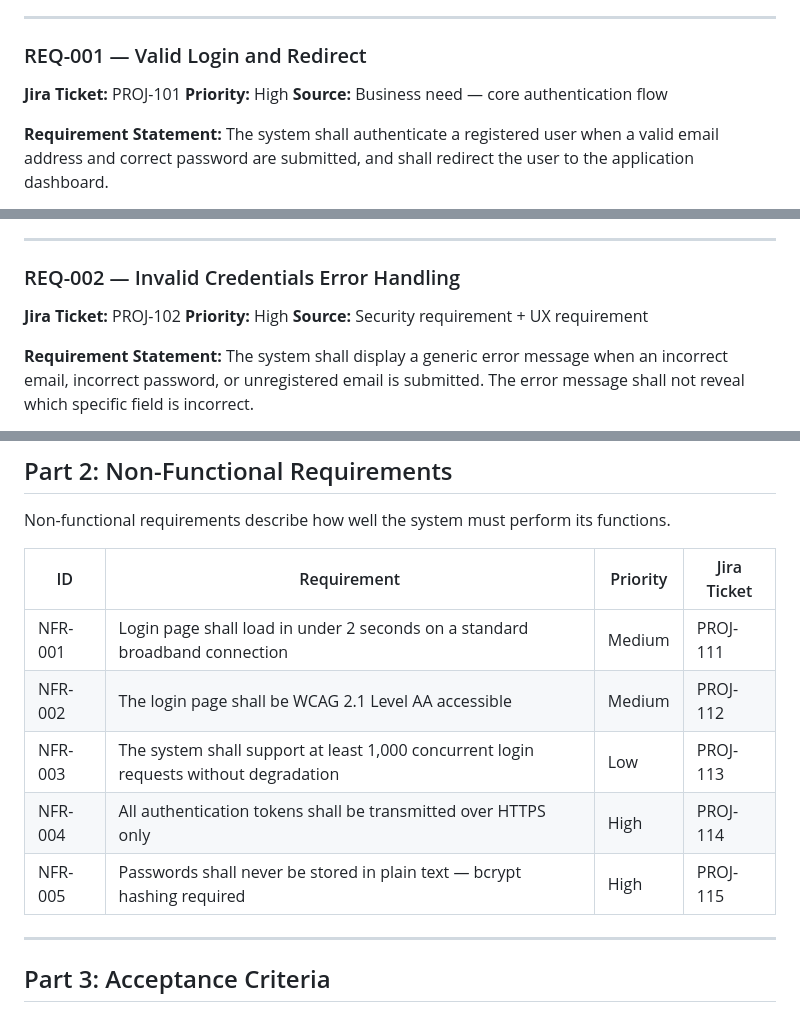
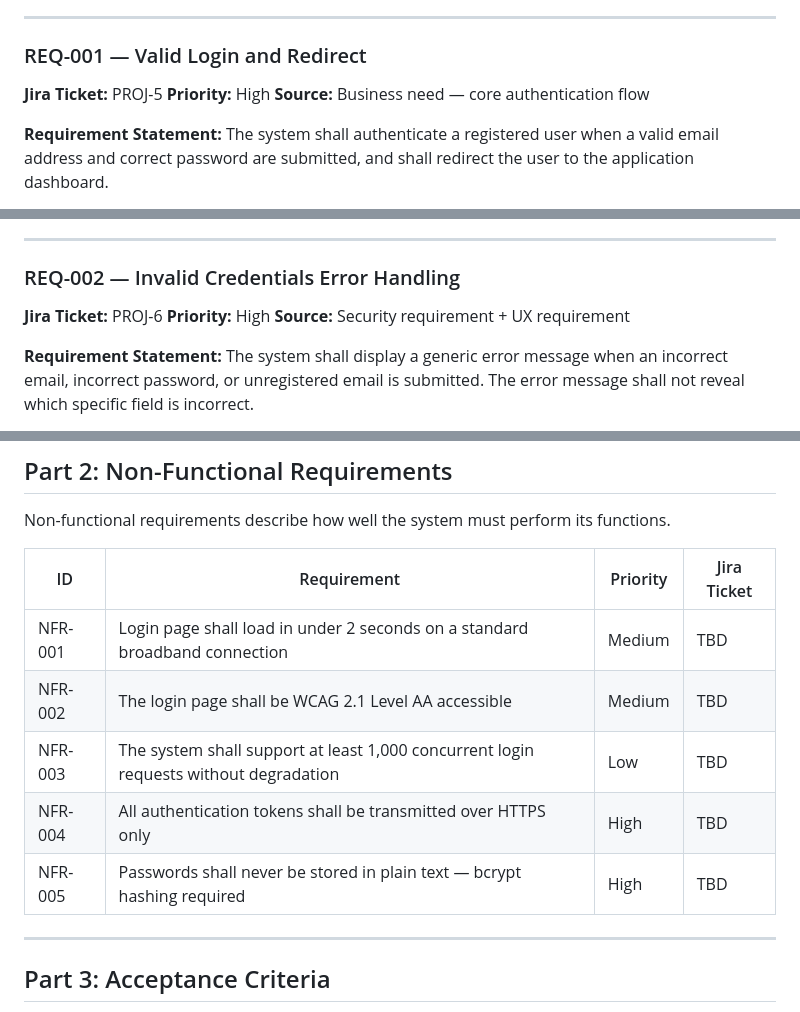
Before and after one commit to rwell10-Red/playwright-login-qa-automation, a Markdown page: requirements-acceptance-rtm.md, 3 parts joined by grey strips. Rendered like a GitHub page.

```diff
--- a/requirements-acceptance-rtm.md
+++ b/requirements-acceptance-rtm.md
@@ -33,7 +33,7 @@ Functional requirements describe what the system must do. Each requirement has a
 
 ### REQ-001 — Valid Login and Redirect
 
-**Jira Ticket:** PROJ-101
+**Jira Ticket:** PROJ-5
 **Priority:** High
 **Source:** Business need — core authentication flow
 
@@ -52,7 +52,7 @@ This is the primary function of the login page. Without this working correctly,
 
 ### REQ-002 — Invalid Credentials Error Handling
 
-**Jira Ticket:** PROJ-102
+**Jira Ticket:** PROJ-6
 **Priority:** High
 **Source:** Security requirement + UX requirement
 
@@ -232,11 +232,11 @@ Non-functional requirements describe how well the system must perform its functi
 
 | ID | Requirement | Priority | Jira Ticket |
 |---|---|---|---|
-| NFR-001 | Login page shall load in under 2 seconds on a standard broadband connection | Medium | PROJ-111 |
-| NFR-002 | The login page shall be WCAG 2.1 Level AA accessible | Medium | PROJ-112 |
-| NFR-003 | The system shall support at least 1,000 concurrent login requests without degradation | Low | PROJ-113 |
-| NFR-004 | All authentication tokens shall be transmitted over HTTPS only | High | PROJ-114 |
-| NFR-005 | Passwords shall never be stored in plain text — bcrypt hashing required | High | PROJ-115 |
+| NFR-001 | Login page shall load in under 2 seconds on a standard broadband connection | Medium | TBD |
+| NFR-002 | The login page shall be WCAG 2.1 Level AA accessible | Medium | TBD |
+| NFR-003 | The system shall support at least 1,000 concurrent login requests without degradation | Low | TBD |
+| NFR-004 | All authentication tokens shall be transmitted over HTTPS only | High | TBD |
+| NFR-005 | Passwords shall never be stored in plain text — bcrypt hashing required | High | TBD |
 
 ---
 
```
Also changed, not shown: other parts of requirements-acceptance-rtm.md (+22 -22 lines).
